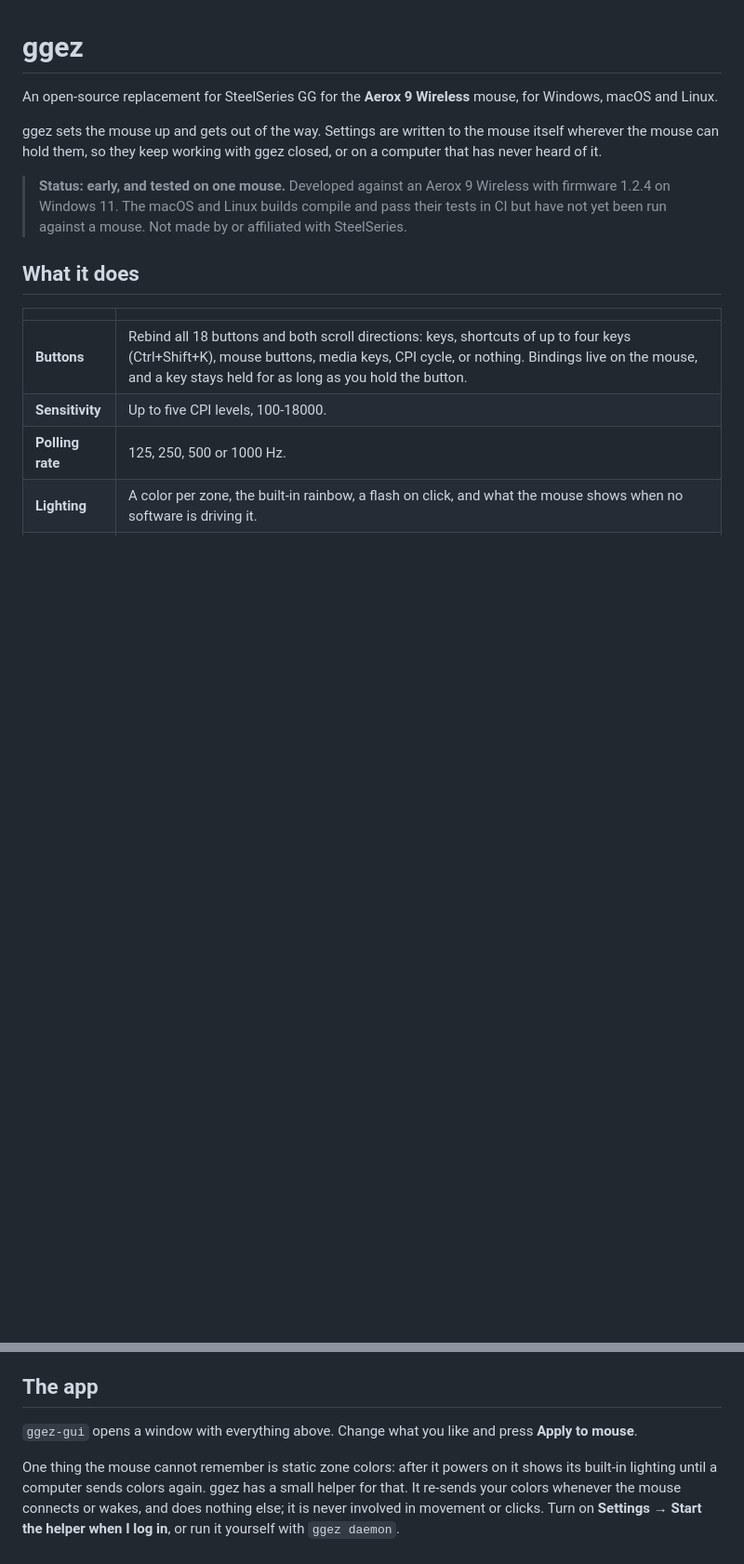
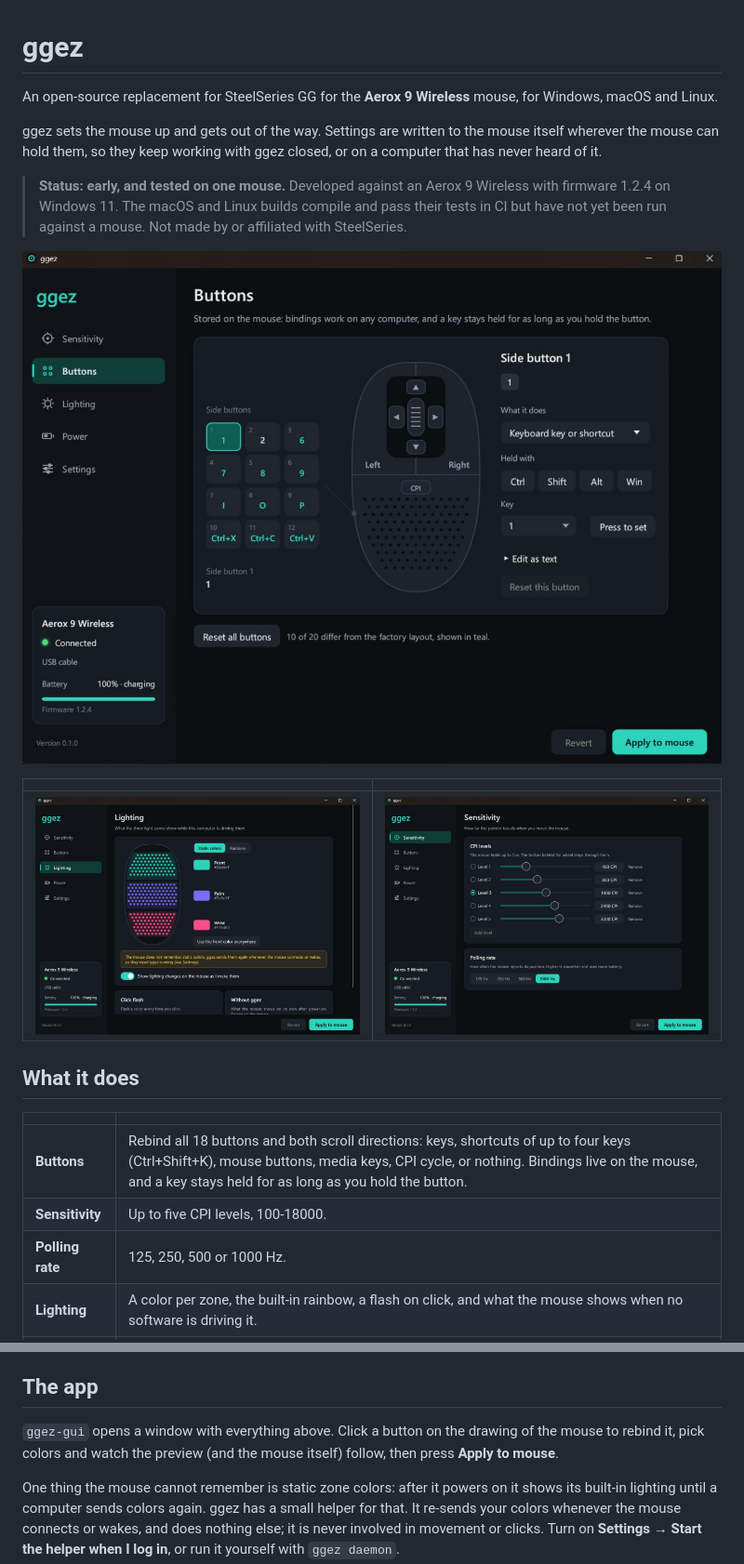
Before and after one commit to Thrasherop/ggez, a Markdown page: README.md, 2 parts joined by grey strips. Shown at 93% size. GitHub-like rendering; pictures changed too: docs/images/buttons.jpg (added), docs/images/lighting.jpg (added), docs/images/sensitivity.jpg (added); blank space fills up the shorter version.

Commit message:
Add screenshots to the README
Co-Authored-By: Claude Fable 5.2 <noreply@anthropic.com>

```diff
--- a/README.md
+++ b/README.md
@@ -11,6 +11,12 @@ ggez closed, or on a computer that has never heard of it.
 > Wireless with firmware 1.2.4 on Windows 11. The macOS and Linux builds
 > compile and pass their tests in CI but have not yet been run against a
 > mouse. Not made by or affiliated with SteelSeries.
+
+![The buttons page: a drawing of the mouse with every button clickable](docs/images/buttons.jpg)
+
+| | |
+| --- | --- |
+| ![The lighting page, with the three zones lit](docs/images/lighting.jpg) | ![The sensitivity page](docs/images/sensitivity.jpg) |
 
 ## What it does
 
@@ -31,8 +37,9 @@ mouse, which overrides yours and makes commands fail.
 
 ## The app
 
-`ggez-gui` opens a window with everything above. Change what you like and
-press **Apply to mouse**.
+`ggez-gui` opens a window with everything above. Click a button on the
+drawing of the mouse to rebind it, pick colors and watch the preview (and the
+mouse itself) follow, then press **Apply to mouse**.
 
 One thing the mouse cannot remember is static zone colors: after it powers
 on it shows its built-in lighting until a computer sends colors again. ggez
```
